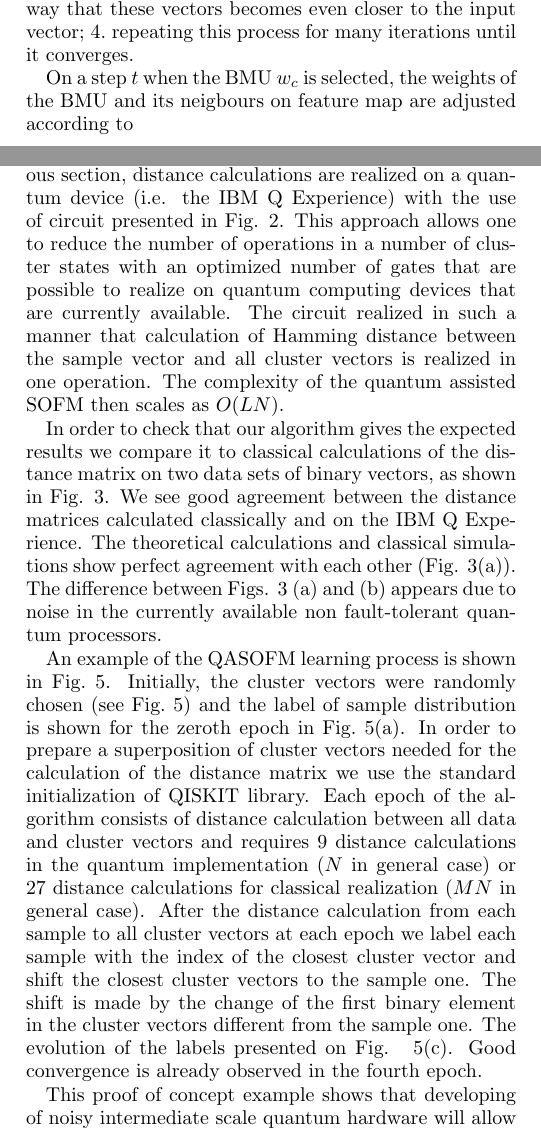
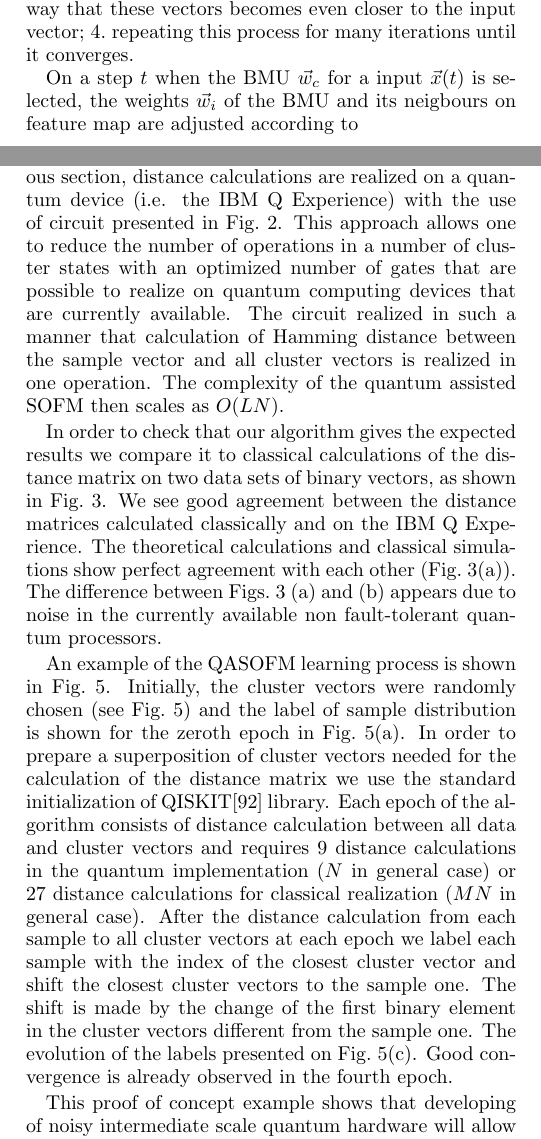
Before and after one commit to kephircheek/Hybrid-quantum-classical-unsupervised-data-clustering-based-on-the-self-organizing-feature-map, a LaTeX paper (manuscript.tex): two parts of the columns of pages 2 and 5 of 9, joined at a grey line, cut so that both start at the same text. Compiled offline with pdfLaTeX.

Commit message:
Fix latex style and pictures

```diff
--- a/manuscript.tex
+++ b/manuscript.tex
@@ -175,8 +175,8 @@ More specifically, they consist of four step process:
 \end{enumerate*}
 
 
-On a step $t$ when the BMU $w_{c}$ is selected,
-the weights of the BMU and its neigbours on feature map are adjusted according to
+On a step $t$ when the BMU $\vec{w}_{c}$ for a input $\vec{x}(t)$ is selected,
+the weights $\vec{w}_{i}$ of the BMU and its neigbours on feature map are adjusted according to
 %
 \begin{equation}
     \label{eq:learning}
@@ -506,20 +506,20 @@ The complexity of algorithm, in the sense of the number of distance calculations
 where $N$ is number of samples,
 $M$ is number of randomly sampled cluster vectors,
 and $L$ is number of the shifts of cluster vectors.
-In the QASOFM described in the previous section, distance calculations are realized on a quantum device (i.e. the IBM Q Experience) with the use of circuit presented in Fig. \ref{fig:qcircuit}. This approach allows one to reduce the number of operations in a number of cluster states with an optimized number of gates
+In the QASOFM described in the previous section, distance calculations are realized on a quantum device (i.e. the IBM Q Experience) with the use of circuit presented in Fig.~\ref{fig:qcircuit}. This approach allows one to reduce the number of operations in a number of cluster states with an optimized number of gates
 that are possible to realize on  quantum computing devices that are currently available.
 The circuit realized in such a manner
 that calculation of Hamming distance between the sample vector and all cluster vectors is realized in one operation.
 The complexity of the quantum assisted SOFM then scales as $O(LN)$.
 
-In order to check that our algorithm gives the expected results we compare it to classical calculations of the distance matrix on two data sets of binary vectors, as shown in Fig. \ref{fig:distance_matrix}.
+In order to check that our algorithm gives the expected results we compare it to classical calculations of the distance matrix on two data sets of binary vectors, as shown in Fig.~\ref{fig:distance_matrix}.
 We see good agreement between the distance matrices calculated classically and on the IBM Q Experience.
-The theoretical calculations and classical simulations show perfect agreement with each other (Fig. \ref{fig:distance_matrix}(a)).
-The difference between Figs. \ref{fig:distance_matrix} (a) and (b) appears due to noise in the currently available non fault-tolerant quantum processors.
+The theoretical calculations and classical simulations show perfect agreement with each other (Fig.~\ref{fig:distance_matrix}(a)).
+The difference between Figs.~\ref{fig:distance_matrix} (a) and (b) appears due to noise in the currently available non fault-tolerant quantum processors.
 
 An example of the QASOFM learning process is shown in Fig.~\ref{convergence}.
 Initially, the cluster vectors were randomly chosen (see Fig.~\ref{convergence})
-and the label of sample distribution is shown for the zeroth epoch in Fig.~\ref{convergence}(a). In order to prepare a superposition of cluster vectors needed for the calculation of the distance matrix we use the standard initialization of QISKIT library.
+and the label of sample distribution is shown for the zeroth epoch in Fig.~\ref{convergence}(a). In order to prepare a superposition of cluster vectors needed for the calculation of the distance matrix we use the standard initialization of QISKIT\cite{qiskit} library.
 Each epoch of the algorithm consists of distance calculation between all data and cluster vectors
 and requires 9 distance calculations in the  quantum implementation ($N$ in general case)
 or 27 distance calculations for classical realization
```
Also changed, not shown: convergence.png, distance_matrix.png, manuscript.tex (45 more changed lines).
